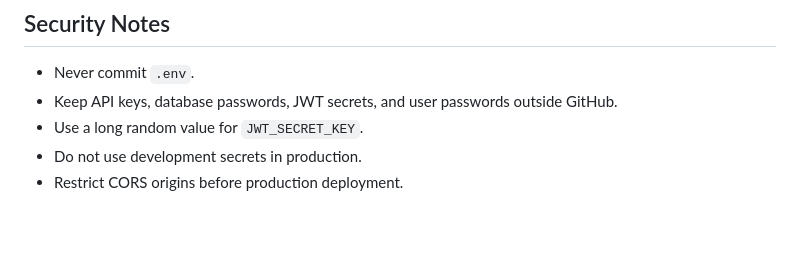
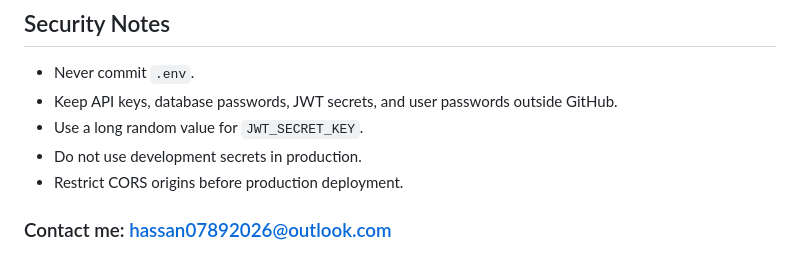
Before and after one commit to hassanNadeem147/rexichatbot, a Markdown page: Readme.md, the part around the change. Drawn GitHub-style; blank space fills up the shorter version.

Commit message:
Add contact information to Readme.md

```diff
--- a/Readme.md
+++ b/Readme.md
@@ -417,3 +417,4 @@ docker ps -a
 - Use a long random value for `JWT_SECRET_KEY`.
 - Do not use development secrets in production.
 - Restrict CORS origins before production deployment.
+### Contact me: hassan07892026@outlook.com
```
